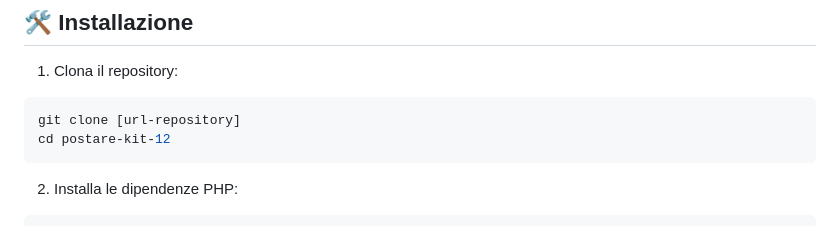
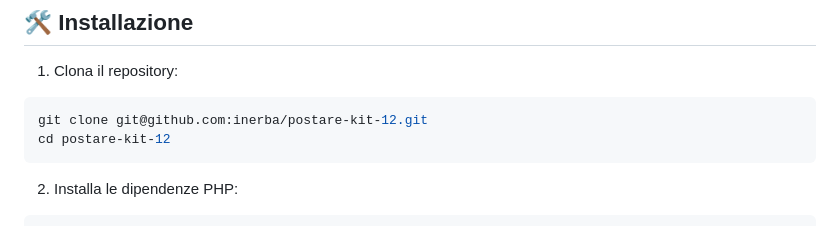
Before and after one commit to inerba/postare-kit-12, a Markdown page: README.md, the part around the change. GitHub-like rendering.

Commit message:
Aggiornato l'URL del repository nel README.md

````diff
--- a/README.md
+++ b/README.md
@@ -37,7 +37,7 @@ Un moderno starter kit basato sul TALL stack (Tailwind CSS, Alpine.js, Laravel,
 1. Clona il repository:
 
 ```bash
-git clone [url-repository]
+git clone git@github.com:inerba/postare-kit-12.git
 cd postare-kit-12
 ```
 
````
